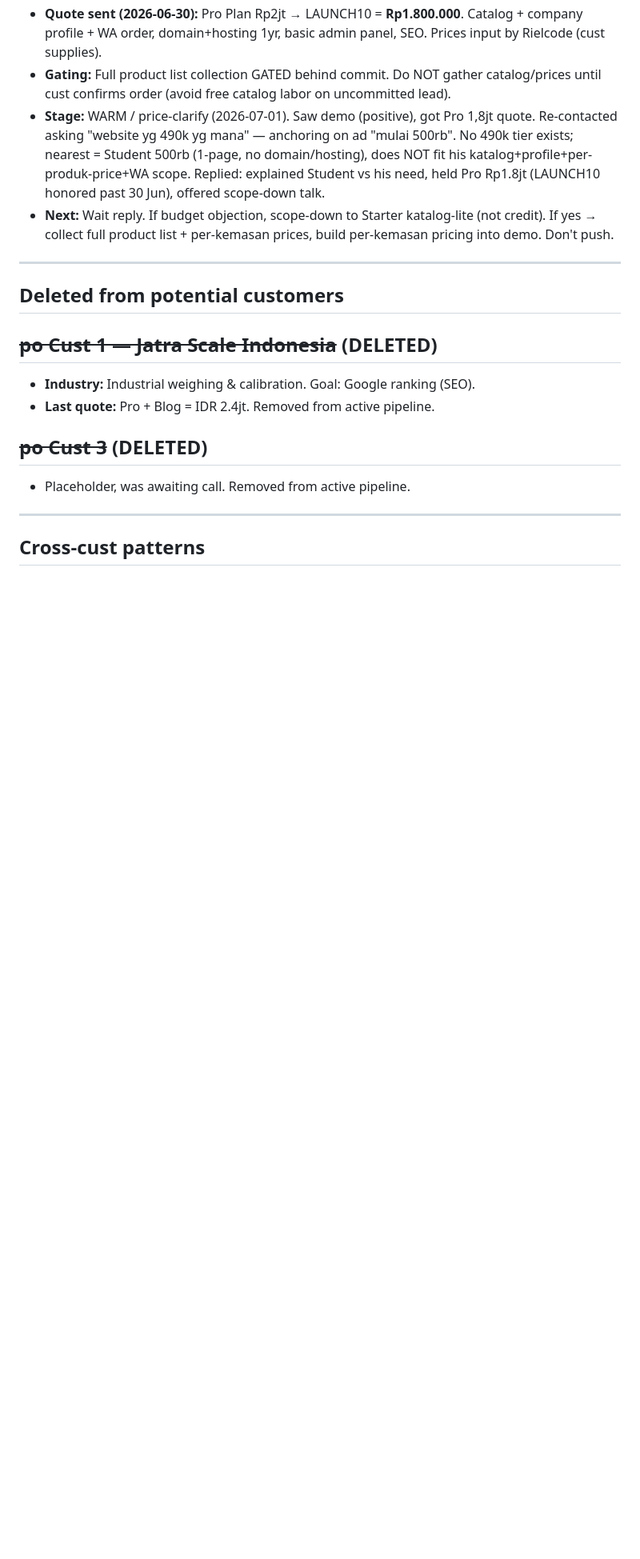
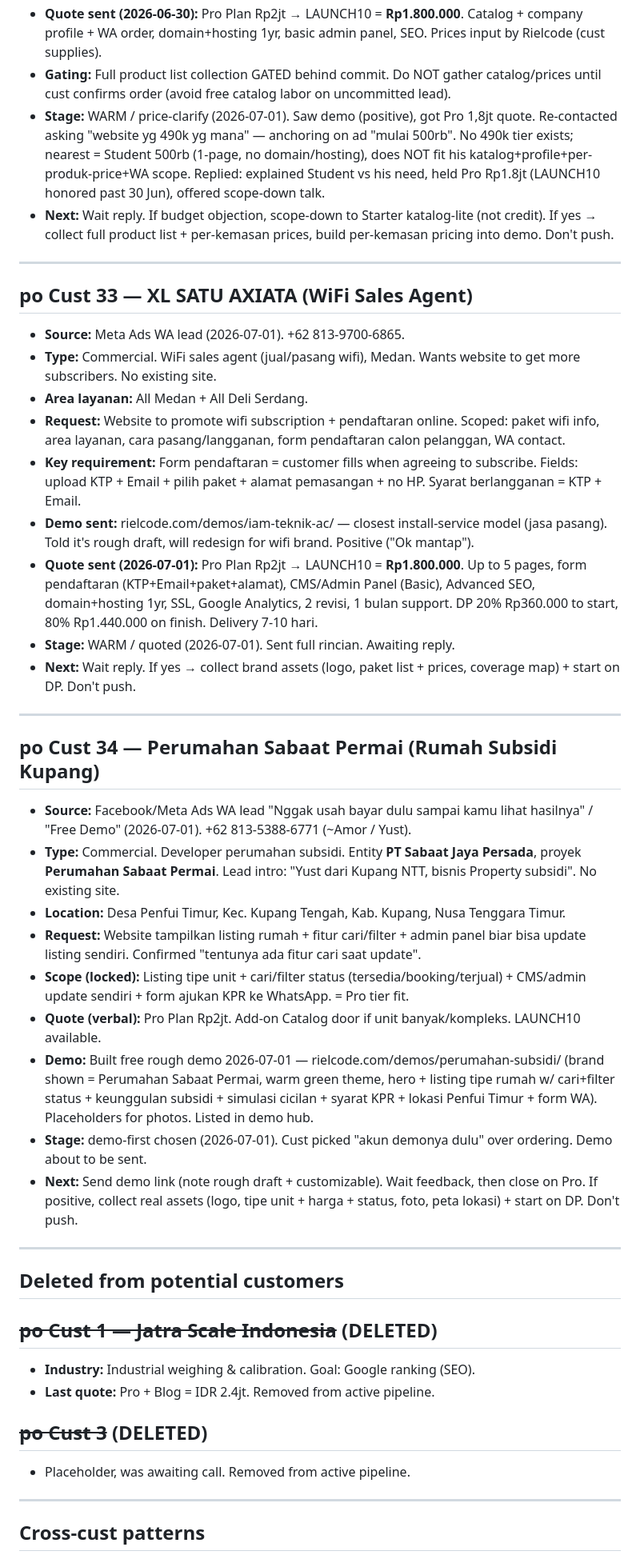
Before and after one commit to Azriel-Fajar/AI-assistant, a Markdown page: leads/active-customers.md, the part around the change. Shown at 80% size. GitHub-like rendering; blank space fills up the shorter version.

Commit message:
Add Cust 34 Perumahan Sabaat Permai (rumah subsidi Kupang)
Meta Ads WA lead, PT Sabaat Jaya Persada. Pro-tier scope
(listing + cari/filter + CMS). Demo-first, demo built at
rielcode.com/demos/perumahan-subsidi/.

Co-Authored-By: Claude Opus 4.8 <noreply@anthropic.com>

```diff
--- a/leads/active-customers.md
+++ b/leads/active-customers.md
@@ -289,6 +289,32 @@ _Closed/paying customers. First sale = JOIN School (Cust 1), DP paid 2026-06-24.
 
 ---
 
+## po Cust 33 — XL SATU AXIATA (WiFi Sales Agent)
+- **Source:** Meta Ads WA lead (2026-07-01). +62 813-9700-6865.
+- **Type:** Commercial. WiFi sales agent (jual/pasang wifi), Medan. Wants website to get more subscribers. No existing site.
+- **Area layanan:** All Medan + All Deli Serdang.
+- **Request:** Website to promote wifi subscription + pendaftaran online. Scoped: paket wifi info, area layanan, cara pasang/langganan, form pendaftaran calon pelanggan, WA contact.
+- **Key requirement:** Form pendaftaran = customer fills when agreeing to subscribe. Fields: upload KTP + Email + pilih paket + alamat pemasangan + no HP. Syarat berlangganan = KTP + Email.
+- **Demo sent:** rielcode.com/demos/iam-teknik-ac/ — closest install-service model (jasa pasang). Told it's rough draft, will redesign for wifi brand. Positive ("Ok mantap").
+- **Quote sent (2026-07-01):** Pro Plan Rp2jt → LAUNCH10 = **Rp1.800.000**. Up to 5 pages, form pendaftaran (KTP+Email+paket+alamat), CMS/Admin Panel (Basic), Advanced SEO, domain+hosting 1yr, SSL, Google Analytics, 2 revisi, 1 bulan support. DP 20% Rp360.000 to start, 80% Rp1.440.000 on finish. Delivery 7-10 hari.
+- **Stage:** WARM / quoted (2026-07-01). Sent full rincian. Awaiting reply.
+- **Next:** Wait reply. If yes → collect brand assets (logo, paket list + prices, coverage map) + start on DP. Don't push.
+
+---
+
+## po Cust 34 — Perumahan Sabaat Permai (Rumah Subsidi Kupang)
+- **Source:** Facebook/Meta Ads WA lead "Nggak usah bayar dulu sampai kamu lihat hasilnya" / "Free Demo" (2026-07-01). +62 813-5388-6771 (~Amor / Yust).
+- **Type:** Commercial. Developer perumahan subsidi. Entity **PT Sabaat Jaya Persada**, proyek **Perumahan Sabaat Permai**. Lead intro: "Yust dari Kupang NTT, bisnis Property subsidi". No existing site.
+- **Location:** Desa Penfui Timur, Kec. Kupang Tengah, Kab. Kupang, Nusa Tenggara Timur.
+- **Request:** Website tampilkan listing rumah + fitur cari/filter + admin panel biar bisa update listing sendiri. Confirmed "tentunya ada fitur cari saat update".
+- **Scope (locked):** Listing tipe unit + cari/filter status (tersedia/booking/terjual) + CMS/admin update sendiri + form ajukan KPR ke WhatsApp. = Pro tier fit.
+- **Quote (verbal):** Pro Plan Rp2jt. Add-on Catalog door if unit banyak/kompleks. LAUNCH10 available.
+- **Demo:** Built free rough demo 2026-07-01 — rielcode.com/demos/perumahan-subsidi/ (brand shown = Perumahan Sabaat Permai, warm green theme, hero + listing tipe rumah w/ cari+filter status + keunggulan subsidi + simulasi cicilan + syarat KPR + lokasi Penfui Timur + form WA). Placeholders for photos. Listed in demo hub.
+- **Stage:** demo-first chosen (2026-07-01). Cust picked "akun demonya dulu" over ordering. Demo about to be sent.
+- **Next:** Send demo link (note rough draft + customizable). Wait feedback, then close on Pro. If positive, collect real assets (logo, tipe unit + harga + status, foto, peta lokasi) + start on DP. Don't push.
+
+---
+
 ## Deleted from potential customers
 
 ## ~~po Cust 1 — Jatra Scale Indonesia~~ (DELETED)
```
